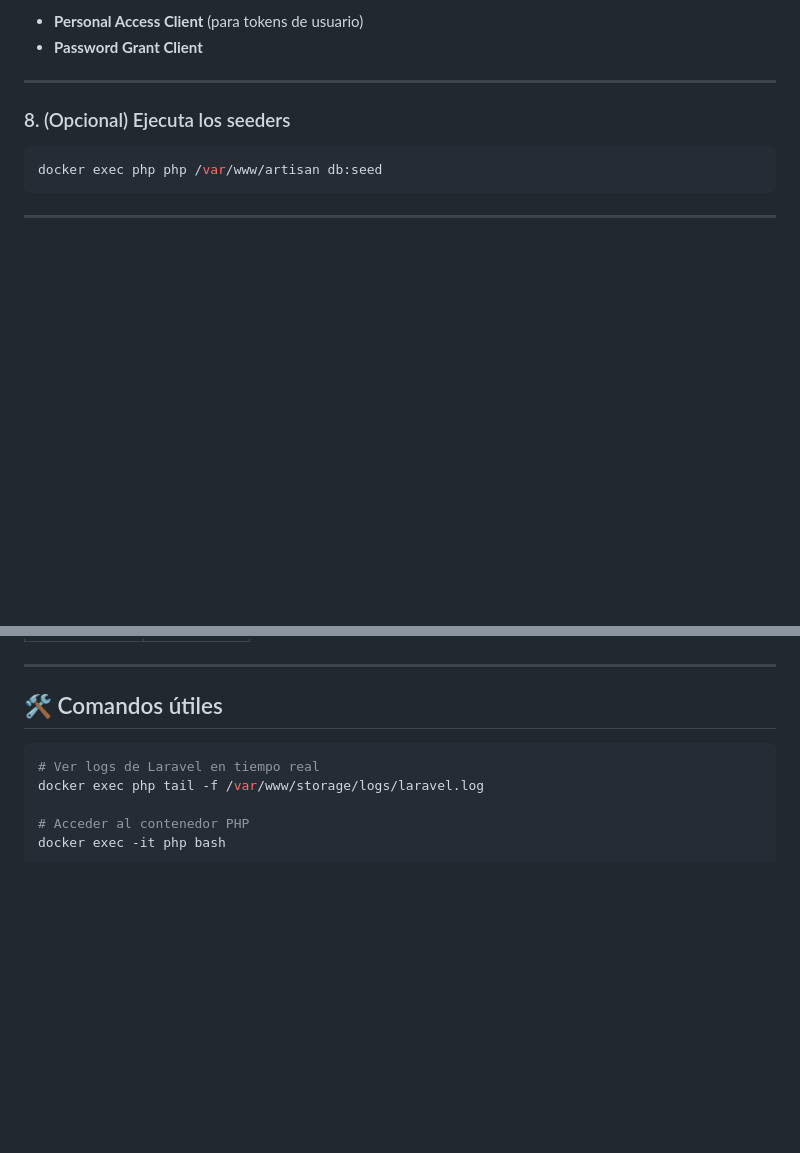
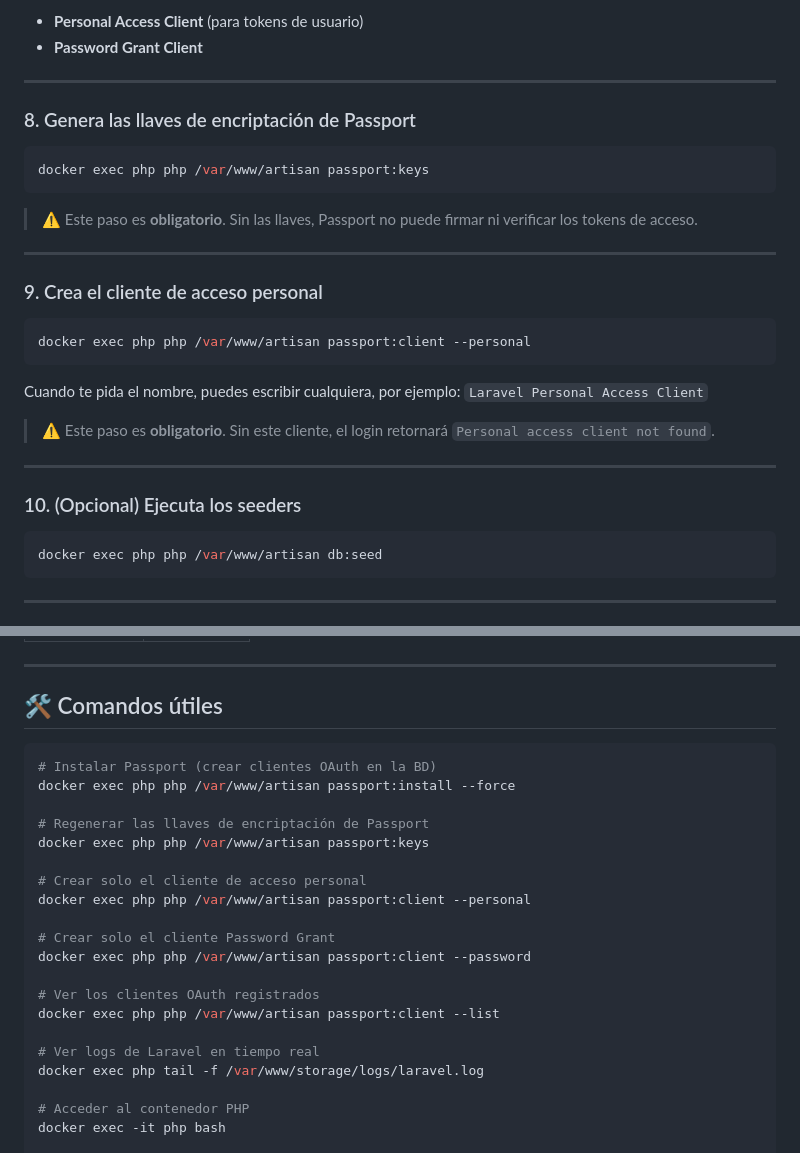
Before and after one commit to HenryVegaAyala/ceti-laravel--store, a Markdown page: backend/README.md, 2 parts joined by grey strips. Drawn GitHub-style; blank space fills up the shorter version.

Commit message:
implement Laravel Passport for API authentication and add necessary migrations

````diff
--- a/backend/README.md
+++ b/backend/README.md
@@ -113,7 +113,29 @@ Este comando crea los clientes OAuth necesarios en la base de datos:
 
 ---
 
-### 8. (Opcional) Ejecuta los seeders
+### 8. Genera las llaves de encriptación de Passport
+
+```bash
+docker exec php php /var/www/artisan passport:keys
+```
+
+> ⚠️ Este paso es **obligatorio**. Sin las llaves, Passport no puede firmar ni verificar los tokens de acceso.
+
+---
+
+### 9. Crea el cliente de acceso personal
+
+```bash
+docker exec php php /var/www/artisan passport:client --personal
+```
+
+Cuando te pida el nombre, puedes escribir cualquiera, por ejemplo: `Laravel Personal Access Client`
+
+> ⚠️ Este paso es **obligatorio**. Sin este cliente, el login retornará `Personal access client not found`.
+
+---
+
+### 10. (Opcional) Ejecuta los seeders
 
 ```bash
 docker exec php php /var/www/artisan db:seed
@@ -202,6 +224,21 @@ Puedes conectarte a MySQL desde cualquier cliente (TablePlus, DBeaver, MySQL Wor
 ## 🛠️ Comandos útiles
 
 ```bash
+# Instalar Passport (crear clientes OAuth en la BD)
+docker exec php php /var/www/artisan passport:install --force
+
+# Regenerar las llaves de encriptación de Passport
+docker exec php php /var/www/artisan passport:keys
+
+# Crear solo el cliente de acceso personal
+docker exec php php /var/www/artisan passport:client --personal
+
+# Crear solo el cliente Password Grant
+docker exec php php /var/www/artisan passport:client --password
+
+# Ver los clientes OAuth registrados
+docker exec php php /var/www/artisan passport:client --list
+
 # Ver logs de Laravel en tiempo real
 docker exec php tail -f /var/www/storage/logs/laravel.log
 
````
